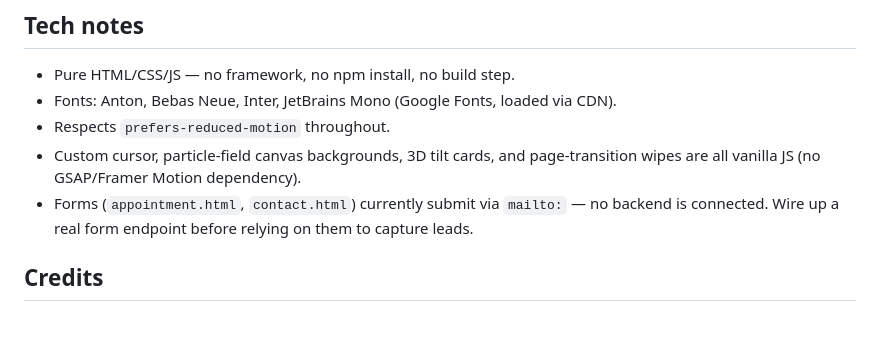
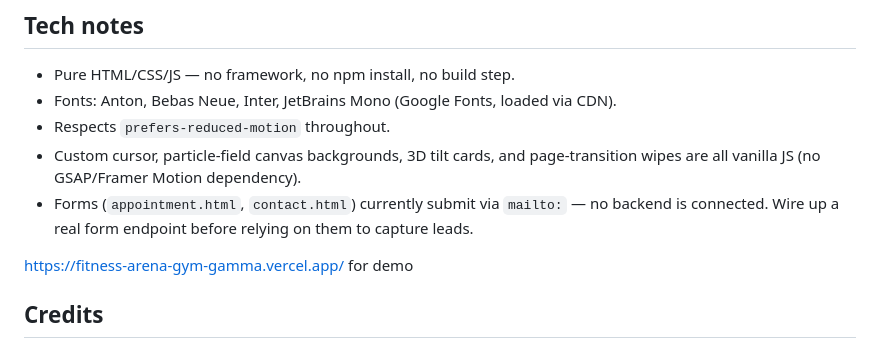
Before and after one commit to Hanzla19/fitness-arena-gym-website, a Markdown page: README.md, the part around the change. GitHub-like rendering; blank space fills up the shorter version.

```diff
--- a/README.md
+++ b/README.md
@@ -71,6 +71,10 @@ If images/video still don't appear, open `media-test.html` first — it isolates
 - Custom cursor, particle-field canvas backgrounds, 3D tilt cards, and page-transition wipes are all vanilla JS (no GSAP/Framer Motion dependency).
 - Forms (`appointment.html`, `contact.html`) currently submit via `mailto:` — no backend is connected. Wire up a real form endpoint before relying on them to capture leads.
 
+
+
+https://fitness-arena-gym-gamma.vercel.app/ for demo
+
 ## Credits
 
 - Review data & staff names: Fitness Arena Gym's public Google Business listing.
```
